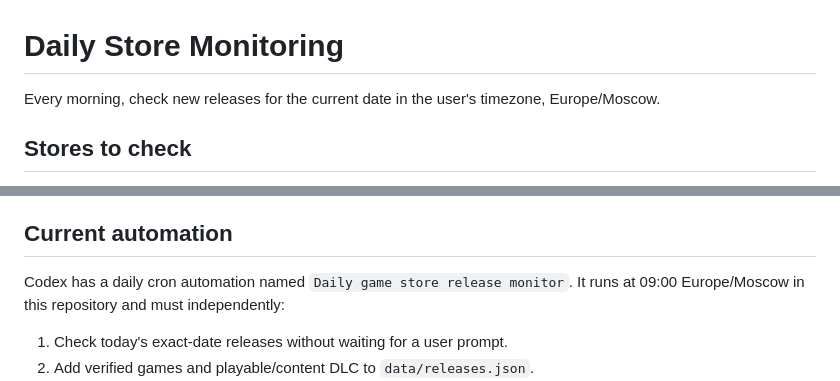
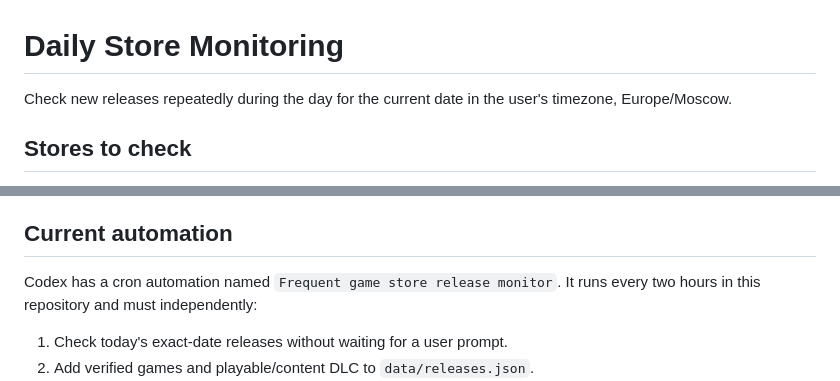
Before and after one commit to Werdaso-dev/release-calendar, a Markdown page: docs/daily-store-monitoring.md, 2 parts joined by grey strips. Rendered like a GitHub page.

```diff
--- a/docs/daily-store-monitoring.md
+++ b/docs/daily-store-monitoring.md
@@ -1,6 +1,6 @@
 # Daily Store Monitoring
 
-Every morning, check new releases for the current date in the user's timezone, Europe/Moscow.
+Check new releases repeatedly during the day for the current date in the user's timezone, Europe/Moscow.
 
 ## Stores to check
 
@@ -66,7 +66,7 @@ If no new verified releases are found, do not change the site. In the run summar
 
 ## Current automation
 
-Codex has a daily cron automation named `Daily game store release monitor`. It runs at 09:00 Europe/Moscow in this repository and must independently:
+Codex has a cron automation named `Frequent game store release monitor`. It runs every two hours in this repository and must independently:
 
 1. Check today's exact-date releases without waiting for a user prompt.
 2. Add verified games and playable/content DLC to `data/releases.json`.
```
Also changed, not shown: README.md (+2 -2 lines).
